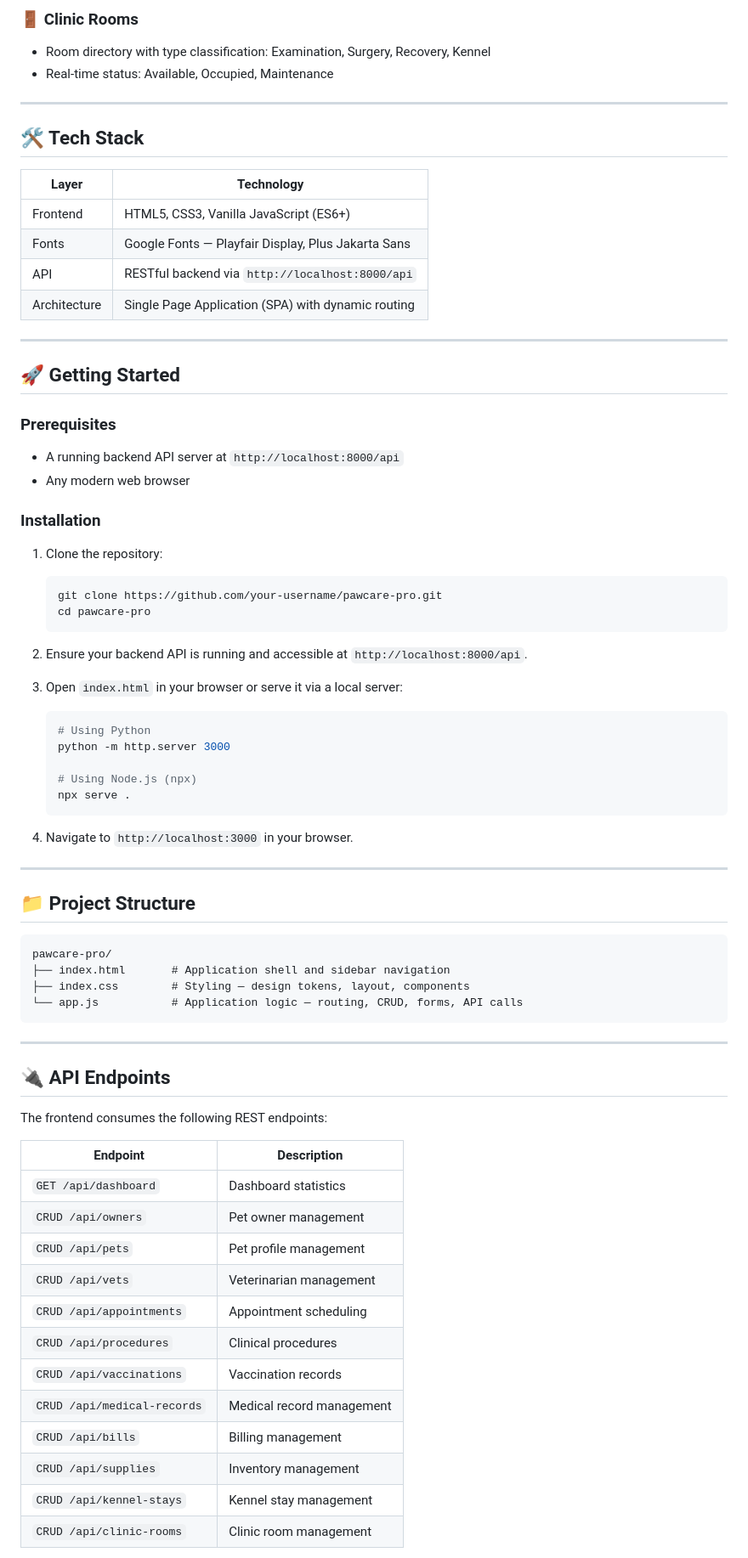
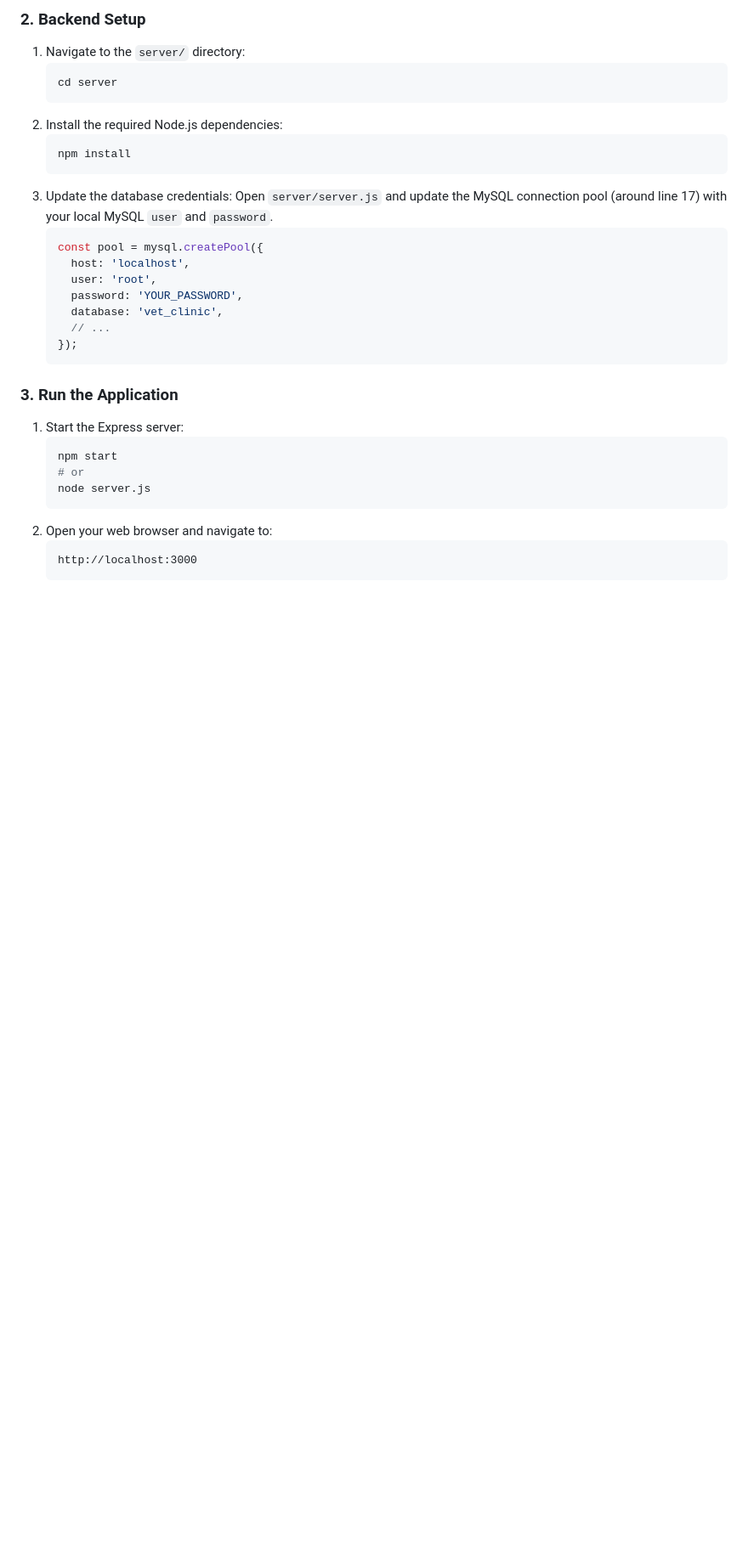
Before and after one commit to Abdul50095/PAWCARE_PRO-Veterinary-Clinic-Management-System, a Markdown page: README.md, the part around one of its changes. Shown at 85% size. Drawn GitHub-style; blank space fills up the shorter version.

````diff
--- a/README.md
+++ b/README.md
@@ -51,76 +57,34 @@ A full-featured, browser-based veterinary clinic management system built with va
-### 🚪 Clinic Rooms
-- Room directory with type classification: Examination, Surgery, Recovery, Kennel
-- Real-time status: Available, Occupied, Maintenance
-
----
-
-## 🛠️ Tech Stack
-
-| Layer | Technology |
-|---|---|
-| Frontend | HTML5, CSS3, Vanilla JavaScript (ES6+) |
-| Fonts | Google Fonts — Playfair Display, Plus Jakarta Sans |
-| API | RESTful backend via `http://localhost:8000/api` |
-| Architecture | Single Page Application (SPA) with dynamic routing |
-
----
-
-## 🚀 Getting Started
-
-### Prerequisites
-- A running backend API server at `http://localhost:8000/api`
-- Any modern web browser
-
-### Installation
-
-1. Clone the repository:
+### 2. Backend Setup
+1. Navigate to the `server/` directory:
    ```bash
-   git clone https://github.com/your-username/pawcare-pro.git
-   cd pawcare-pro
+   cd server
+   ```
+2. Install the required Node.js dependencies:
+   ```bash
+   npm install
+   ```
+3. Update the database credentials:
+   Open `server/server.js` and update the MySQL connection pool (around line 17) with your local MySQL `user` and `password`.
+   ```javascript
+   const pool = mysql.createPool({
+     host: 'localhost',
+     user: 'root',
+     password: 'YOUR_PASSWORD',
+     database: 'vet_clinic',
+     // ...
+   });
    ```
 
-2. Ensure your backend API is running and accessible at `http://localhost:8000/api`.
-
-3. Open `index.html` in your browser or serve it via a local server:
+### 3. Run the Application
+1. Start the Express server:
    ```bash
-   # Using Python
-   python -m http.server 3000
-
-   # Using Node.js (npx)
-   npx serve .
+   npm start
+   # or
+   node server.js
+   ```
+2. Open your web browser and navigate to:
+   ```text
+   http://localhost:3000
    ```
 
-4. Navigate to `http://localhost:3000` in your browser.
 
----
-
-## 📁 Project Structure
-
-```
-pawcare-pro/
-├── index.html       # Application shell and sidebar navigation
-├── index.css        # Styling — design tokens, layout, components
-└── app.js           # Application logic — routing, CRUD, forms, API calls
-```
-
----
-
-## 🔌 API Endpoints
-
-The frontend consumes the following REST endpoints:
-
-| Endpoint | Description |
-|---|---|
-| `GET /api/dashboard` | Dashboard statistics |
-| `CRUD /api/owners` | Pet owner management |
-| `CRUD /api/pets` | Pet profile management |
-| `CRUD /api/vets` | Veterinarian management |
-| `CRUD /api/appointments` | Appointment scheduling |
-| `CRUD /api/procedures` | Clinical procedures |
-| `CRUD /api/vaccinations` | Vaccination records |
-| `CRUD /api/medical-records` | Medical record management |
-| `CRUD /api/bills` | Billing management |
-| `CRUD /api/supplies` | Inventory management |
-| `CRUD /api/kennel-stays` | Kennel stay management |
-| `CRUD /api/clinic-rooms` | Clinic room management |
-
````
Also changed, not shown: other parts of README.md (+48 -60 lines).
